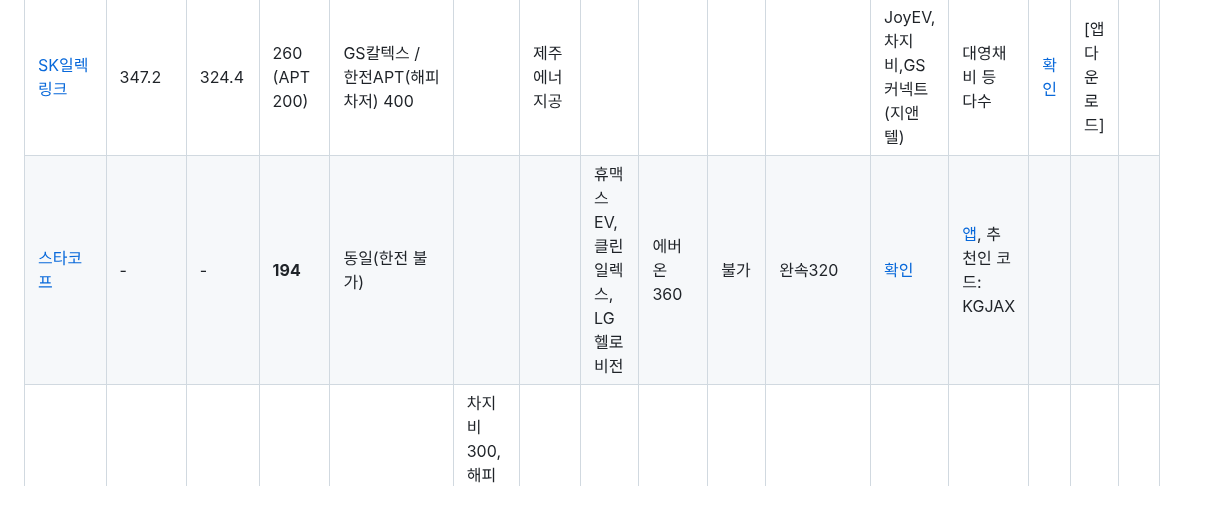
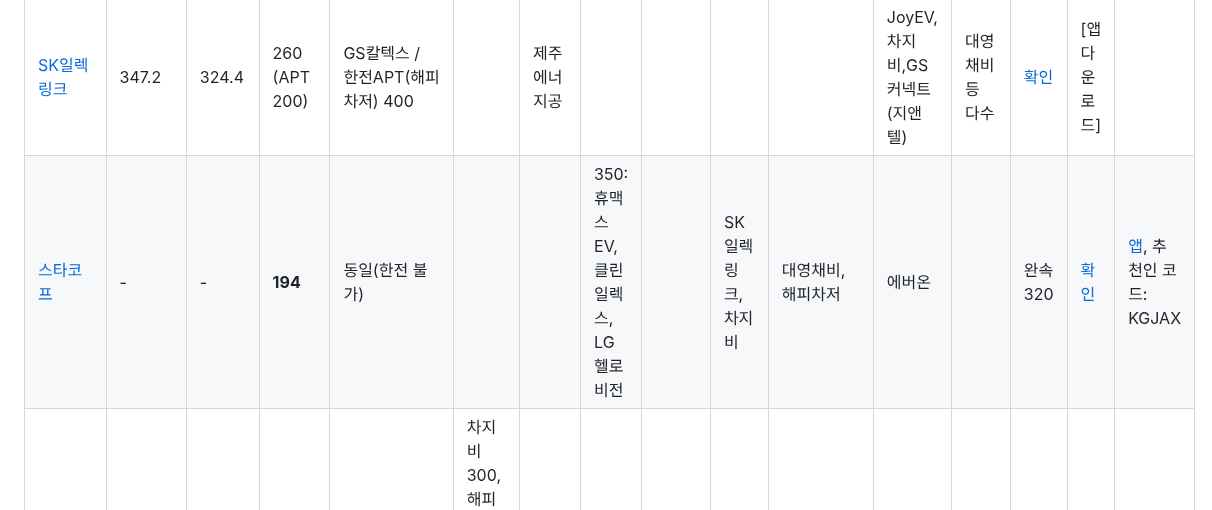
Before and after one commit to b3nn9/sLife, a Markdown page: EV/README.md, the part around the change. Drawn GitHub-style.

Commit message:
Update README.md
스타코프 수정

```diff
--- a/EV/README.md
+++ b/EV/README.md
@@ -2,7 +2,7 @@
 |사업자|100kW|50kW|완속|환경부(한전)|300|320|340|360|380|400|420|440|비회원|요금확인|비고|
 |-----|-----|----|----|-----------|-----|-----------------------|-----|----|-----|-----|---------------|---------------|----------------|-------------|----------------|
 |[SK일렉링크](https://skelectlink.co.kr/map)|347.2|324.4|260<br>(APT 200)|GS칼텍스 /<br>한전APT(해피차저) 400| |제주에너지공| | | | |JoyEV,차지비,GS커넥트(지앤텔)|대영채비 등 다수|[확인](https://skelectlink.co.kr/membership/charge)|[앱 다운로드]|
-|[스타코프](https://ev.or.kr/evmonitor)       |-|-|<b>194</b>|동일(한전 불가)| | |휴맥스EV,<br>클린일렉스,<br>LG헬로비전|에버온 360|불가|완속320|[확인](https://www.starkoff.co.kr/price)|[앱](https://app.starkoff.co.kr/), 추천인 코드: KGJAX|
+|[스타코프](https://ev.or.kr/evmonitor)       |-|-|<b>194</b>|동일(한전 불가)| | |350:휴맥스EV,<br>클린일렉스,<br>LG헬로비전| |SK일렉링크,<br>차지비|대영채비,해피차저|에버온| |완속320|[확인](https://www.starkoff.co.kr/price)|[앱](https://app.starkoff.co.kr/), 추천인 코드: KGJAX|
 |[클린일렉스]()|255.7|255.7|<b>173.8</b>|309.1 / 292.9 / 292.9|차지비 300, 해피차저, 대영채비, 엘지헬로비전, 클린일렉스 350, 에스트래픽 380|에버온 360|불가|255.7|[확인](https://kcharger.net/index.php?Mn=5&Sn=1&s_option=&s_text=&Pn=view&fn=1@@443&cate2=)|[앱](https://app.starkoff.co.kr/)|
 |[대영채비](https://www.chaevi.co.kr/Menus/Charger/Find.aspx)|265|<b>250</b>|<b>200</b>|309.1 / 292.9 / 292.9|360|380|400|430|[확인](https://www.chaevi.co.kr/Popup10.html)|[앱](https://app.chaevi.co.kr/), 2021.9.1~, 아우디 초급속충전기 309.1|
 |[GS칼텍스](https://www.gscev.com/kr/station/station)|<b>259</b>|<b>259</b>|-|환경부 292.9|차지비 309, 에스트래픽 309.1|-|-|<b>279</b>|[확인](https://www.gscev.com/kr/information/fare)|[2021.11.4~ 이후 로밍요금](https://www.gscev.com/kr/community/noticeView?idx=300&pageNo=1&searchWord=)|
```
